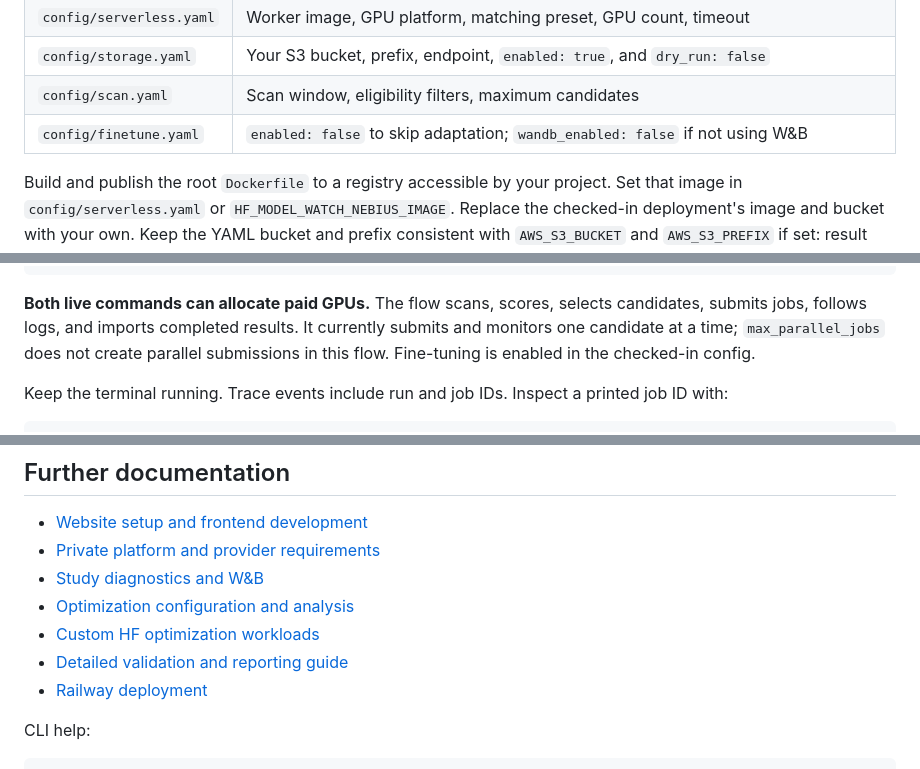
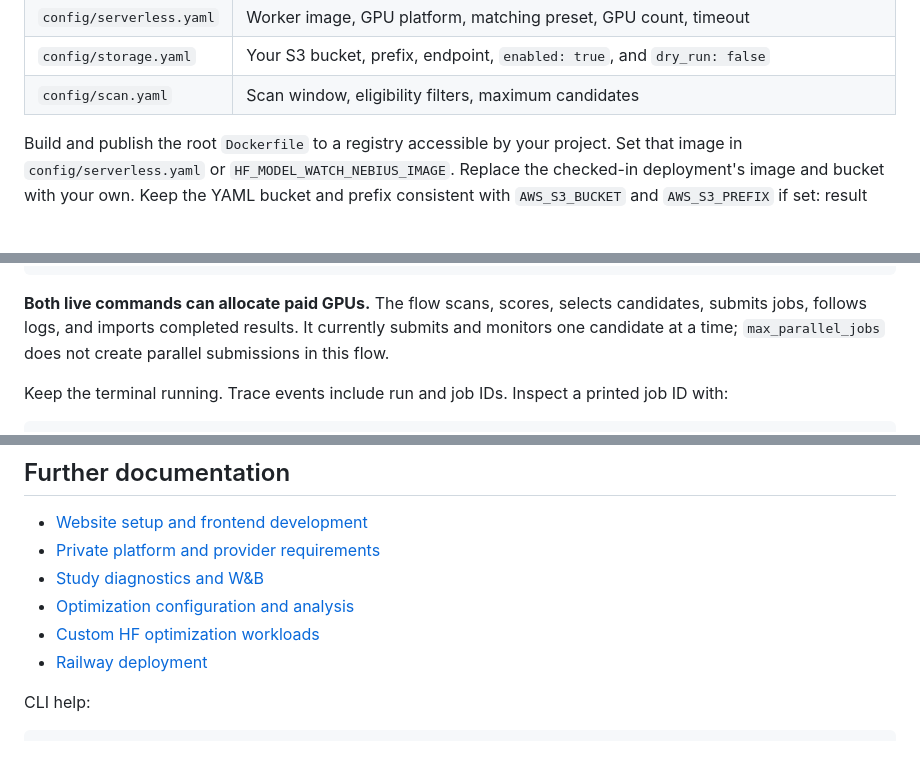
Before and after one commit to Maorb23/hf_validator, a Markdown page: README.md, 3 parts joined by grey strips. Rendered like a GitHub page; blank space fills up the shorter version.

```diff
--- a/README.md
+++ b/README.md
@@ -47,7 +47,6 @@ Configure these before a live run:
 | `config/serverless.yaml` | Worker image, GPU platform, matching preset, GPU count, timeout |
 | `config/storage.yaml` | Your S3 bucket, prefix, endpoint, `enabled: true`, and `dry_run: false` |
 | `config/scan.yaml` | Scan window, eligibility filters, maximum candidates |
-| `config/finetune.yaml` | `enabled: false` to skip adaptation; `wandb_enabled: false` if not using W&B |
 
 Build and publish the root `Dockerfile` to a registry accessible by your project.
 Set that image in `config/serverless.yaml` or `HF_MODEL_WATCH_NEBIUS_IMAGE`. Replace
@@ -105,7 +104,7 @@ uv run hf-watch prefect-flow --config-dir config
 **Both live commands can allocate paid GPUs.** The flow scans, scores, selects
 candidates, submits jobs, follows logs, and imports completed results. It currently
 submits and monitors one candidate at a time; `max_parallel_jobs` does not create
-parallel submissions in this flow. Fine-tuning is enabled in the checked-in config.
+parallel submissions in this flow.
 
 Keep the terminal running. Trace events include run and job IDs. Inspect a printed
 job ID with:
@@ -490,7 +485,6 @@ python web/manage.py study_logs --latest
 - [Study diagnostics and W&B](docs/platform-study-diagnostics.md)
 - [Optimization configuration and analysis](docs/optimization.md)
 - [Custom HF optimization workloads](docs/optimization-hf-datasets.md)
-- [Detailed validation and reporting guide](instructions.md)
 - [Railway deployment](docs/web/railway.md)
 
 CLI help:
```
Also changed, not shown: other parts of README.md (+16 -20 lines).
